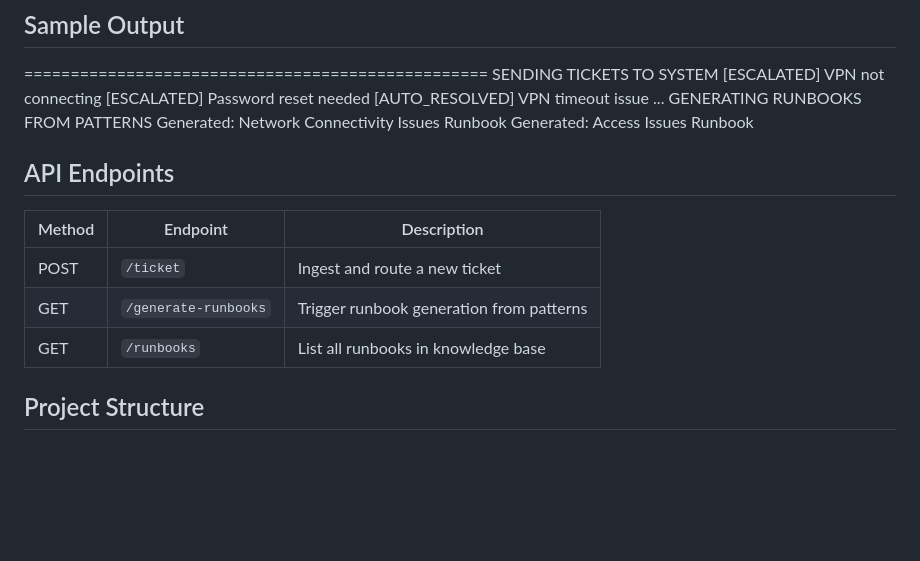
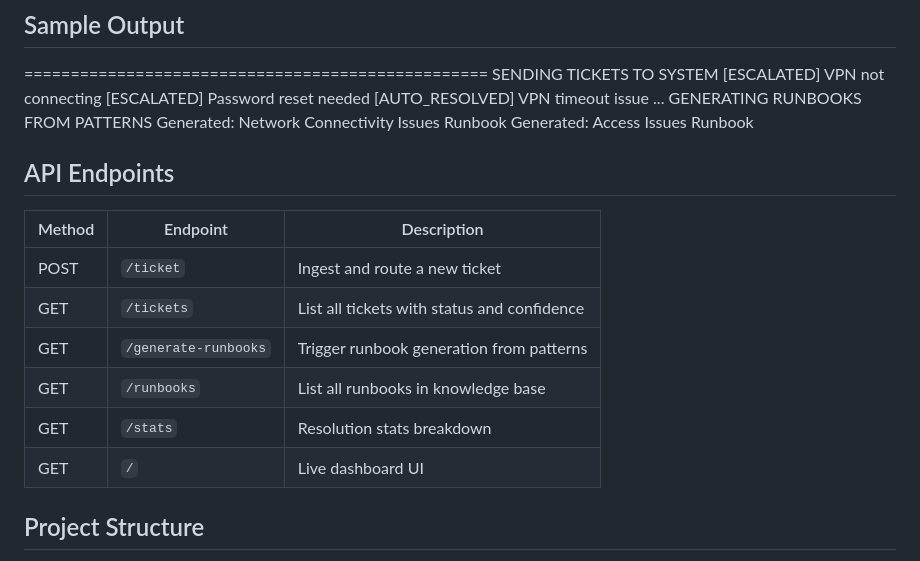
Before and after one commit to Udaykyama/agentic-it-support, a Markdown page: README.md, the part around the change. Rendered like a GitHub page; blank space fills up the shorter version.

Commit message:
update README with all API endpoints and dashboard route

```diff
--- a/README.md
+++ b/README.md
@@ -87,13 +87,18 @@ GENERATING RUNBOOKS FROM PATTERNS
 Generated: Network Connectivity Issues Runbook
 Generated: Access Issues Runbook
 
+
 ## API Endpoints
 
 | Method | Endpoint | Description |
 |--------|----------|-------------|
 | POST | `/ticket` | Ingest and route a new ticket |
+| GET | `/tickets` | List all tickets with status and confidence |
 | GET | `/generate-runbooks` | Trigger runbook generation from patterns |
 | GET | `/runbooks` | List all runbooks in knowledge base |
+| GET | `/stats` | Resolution stats breakdown |
+| GET | `/` | Live dashboard UI |
+
 
 ## Project Structure
 
```
